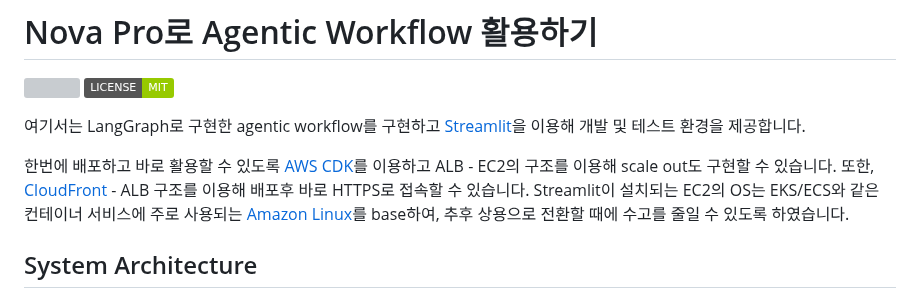
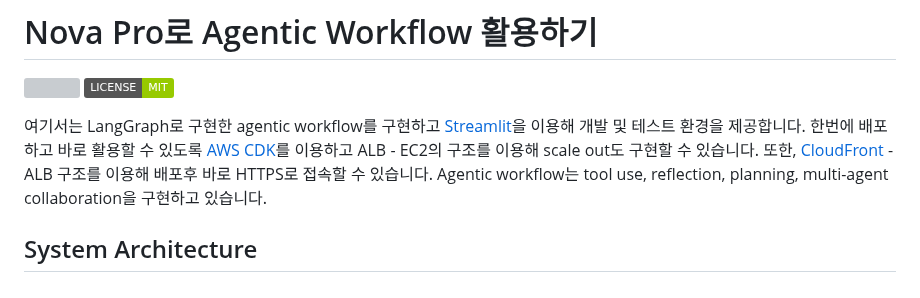
Before and after one commit to kyopark2014/agentic-workflow, a Markdown page: README.md, the part around the change. Drawn GitHub-style; badges without logos; grey boxes are pictures that could not be loaded.

```diff
--- a/README.md
+++ b/README.md
@@ -6,9 +6,7 @@
 </p>
 
 
-여기서는 LangGraph로 구현한 agentic workflow를 구현하고 [Streamlit](https://streamlit.io/)을 이용해 개발 및 테스트 환경을 제공합니다.
-
-한번에 배포하고 바로 활용할 수 있도록 [AWS CDK](https://docs.aws.amazon.com/cdk/api/v2/docs/aws-construct-library.html)를 이용하고 ALB - EC2의 구조를 이용해 scale out도 구현할 수 있습니다. 또한, [CloudFront](https://docs.aws.amazon.com/AmazonCloudFront/latest/DeveloperGuide/Introduction.html) - ALB 구조를 이용해 배포후 바로 HTTPS로 접속할 수 있습니다. Streamlit이 설치되는 EC2의 OS는 EKS/ECS와 같은 컨테이너 서비스에 주로 사용되는 [Amazon Linux](https://docs.aws.amazon.com/linux/al2023/ug/what-is-amazon-linux.html)를 base하여, 추후 상용으로 전환할 때에 수고를 줄일 수 있도록 하였습니다.
+여기서는 LangGraph로 구현한 agentic workflow를 구현하고 [Streamlit](https://streamlit.io/)을 이용해 개발 및 테스트 환경을 제공합니다. 한번에 배포하고 바로 활용할 수 있도록 [AWS CDK](https://docs.aws.amazon.com/cdk/api/v2/docs/aws-construct-library.html)를 이용하고 ALB - EC2의 구조를 이용해 scale out도 구현할 수 있습니다. 또한, [CloudFront](https://docs.aws.amazon.com/AmazonCloudFront/latest/DeveloperGuide/Introduction.html) - ALB 구조를 이용해 배포후 바로 HTTPS로 접속할 수 있습니다. Agentic workflow는 tool use, reflection, planning, multi-agent collaboration을 구현하고 있습니다.
 
 ## System Architecture
 
```
